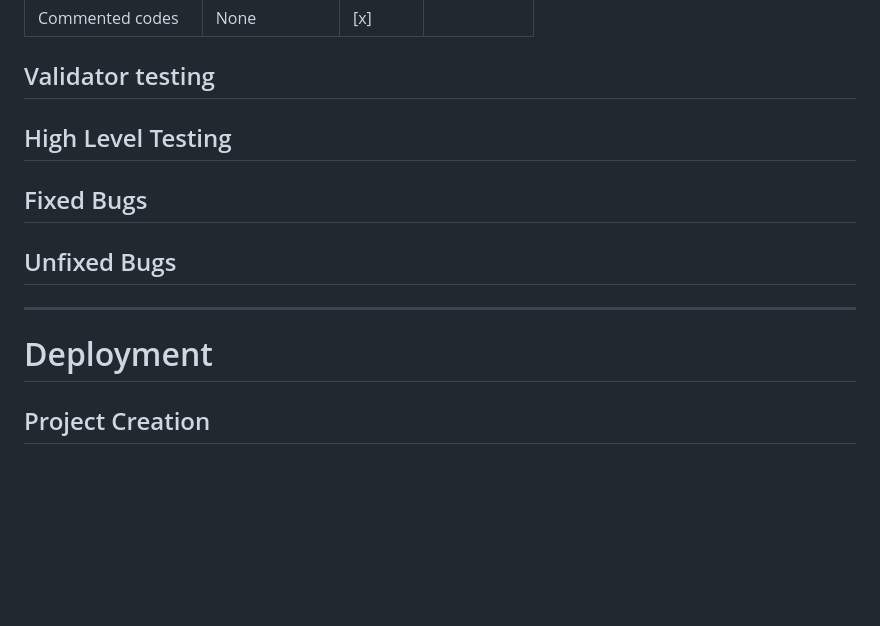
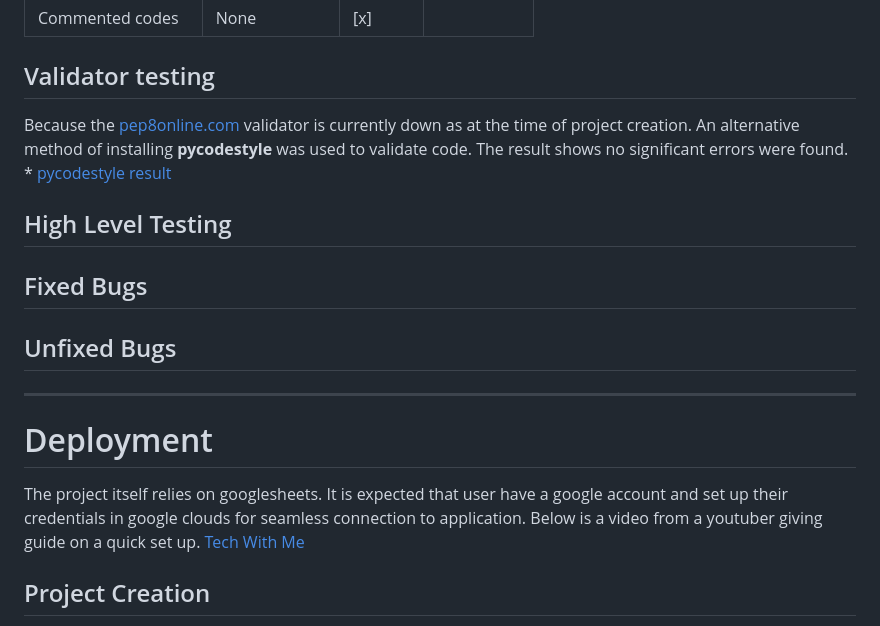
Before and after one commit to folarin-ogungbemi/kologram, a Markdown page: README.md, the part around the change. GitHub-like rendering; blank space fills up the shorter version.

Commit message:
Code test and validation include image

```diff
--- a/README.md
+++ b/README.md
@@ -83,6 +83,8 @@ The following steps were carried out in testing the validity of the source code
 
 
 ## Validator testing
+Because the [pep8online.com](http://pep8online.com/ "link to pep8online") validator is currently down as at the time of project creation. An alternative method of installing **pycodestyle** was used to validate code. The result shows no significant errors were found.
+    * [pycodestyle result](./assets/images/error%20check%20koloproject.png "View image")
 
 ## High Level Testing
 
@@ -92,6 +94,9 @@ The following steps were carried out in testing the validity of the source code
 
 ---
 # Deployment
+The project itself relies on googlesheets. It is expected that user have a google account and set up their credentials in google clouds for seamless connection to application.
+Below is a video from a youtuber giving guide on a quick set up.
+[Tech With Me](https://youtu.be/7YS6YDQKFh0 "Tech with me youtube link")
 
 ## Project Creation
 
```
Also changed, not shown: assets/images/error check koloproject.png (added).
